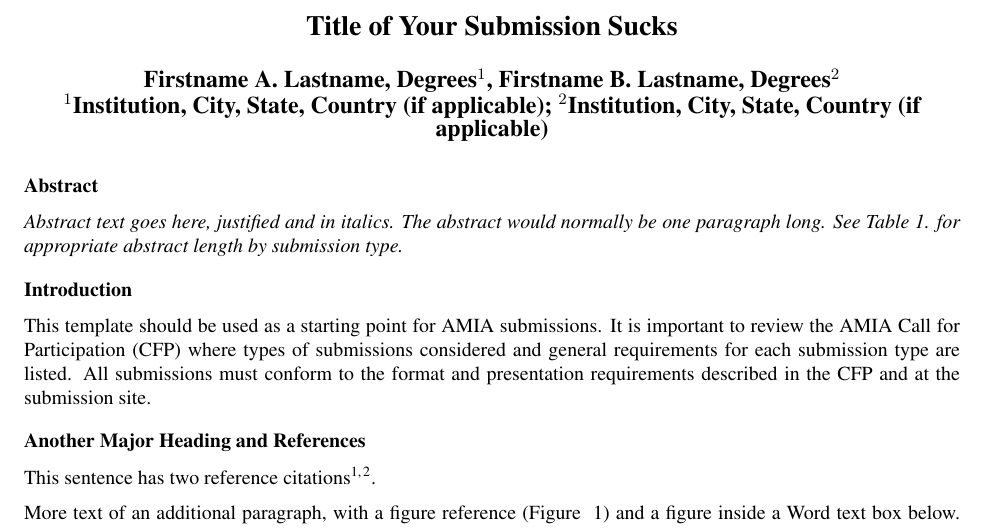
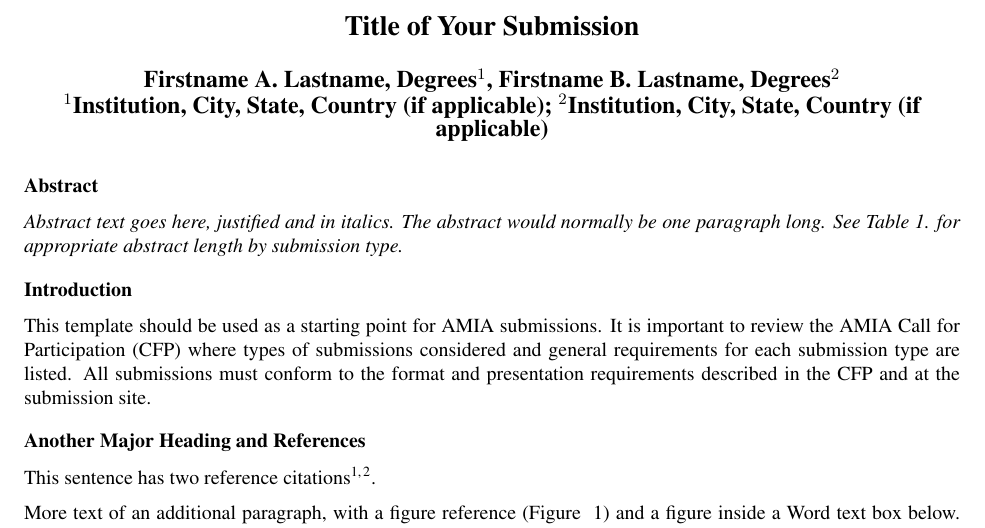
Before and after one commit to cafe-trauma/amia2017, a LaTeX document (main.tex): part of page 1 of 2, cut so that both start at the same text. Compiled offline with pdfLaTeX.

Commit message:
Update on Overleaf.

```diff
--- a/main.tex
+++ b/main.tex
@@ -7,7 +7,7 @@
 
 \begin{document}
 
-\title{Title of Your Submission Sucks}
+\title{Title of Your Submission}
 
 \author{Firstname A. Lastname, Degrees$^{1}$, Firstname B. Lastname, Degrees$^{2}$}
 
```
